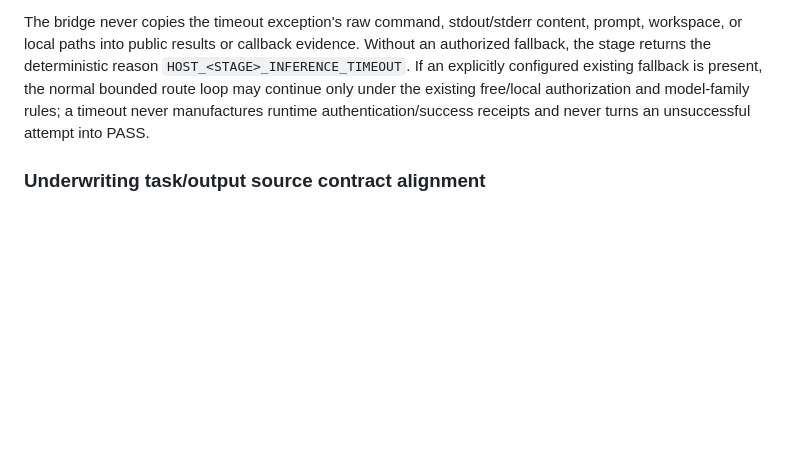
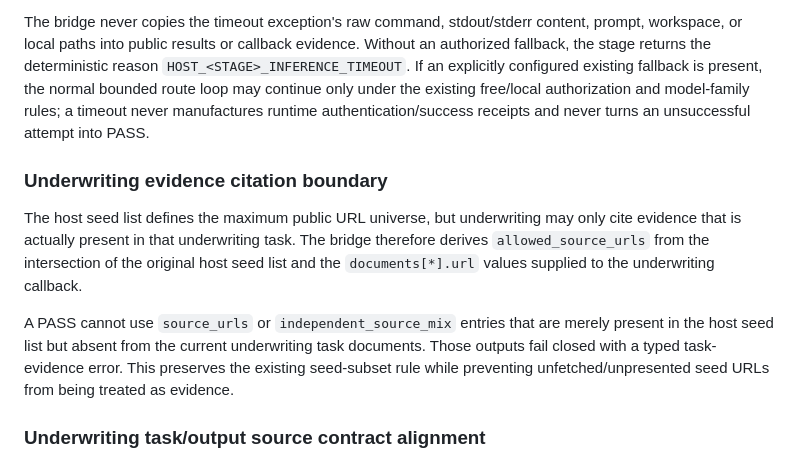
Before and after one commit to tony19930204UCL/project-money, a Markdown page: docs/ISSUE16_CALLBACK_MONITOR_BRIDGE.md, the part around the change. GitHub-like rendering; blank space fills up the shorter version.

Commit message:
Document underwriting task evidence citation boundary

```diff
--- a/docs/ISSUE16_CALLBACK_MONITOR_BRIDGE.md
+++ b/docs/ISSUE16_CALLBACK_MONITOR_BRIDGE.md
@@ -57,6 +57,12 @@ The route JSON contains only free/local route contracts, never credentials. Each
 The original-host inference route catches `subprocess.TimeoutExpired` at the bridge boundary so a timeout cannot escape into the host as a raw command-bearing exception. A timed-out attempt is retained as a typed fail-closed callback attempt with only public-safe primitive fields: stage, route, configured provider/model, declared model family, timeout seconds, stdout/stderr presence booleans, and stdout/stderr byte counts.
 
 The bridge never copies the timeout exception's raw command, stdout/stderr content, prompt, workspace, or local paths into public results or callback evidence. Without an authorized fallback, the stage returns the deterministic reason `HOST_<STAGE>_INFERENCE_TIMEOUT`. If an explicitly configured existing fallback is present, the normal bounded route loop may continue only under the existing free/local authorization and model-family rules; a timeout never manufactures runtime authentication/success receipts and never turns an unsuccessful attempt into PASS.
+
+### Underwriting evidence citation boundary
+
+The host seed list defines the maximum public URL universe, but underwriting may only cite evidence that is actually present in that underwriting task. The bridge therefore derives `allowed_source_urls` from the intersection of the original host seed list and the `documents[*].url` values supplied to the underwriting callback.
+
+A PASS cannot use `source_urls` or `independent_source_mix` entries that are merely present in the host seed list but absent from the current underwriting task documents. Those outputs fail closed with a typed task-evidence error. This preserves the existing seed-subset rule while preventing unfetched/unpresented seed URLs from being treated as evidence.
 
 ### Underwriting task/output source contract alignment
 
```
